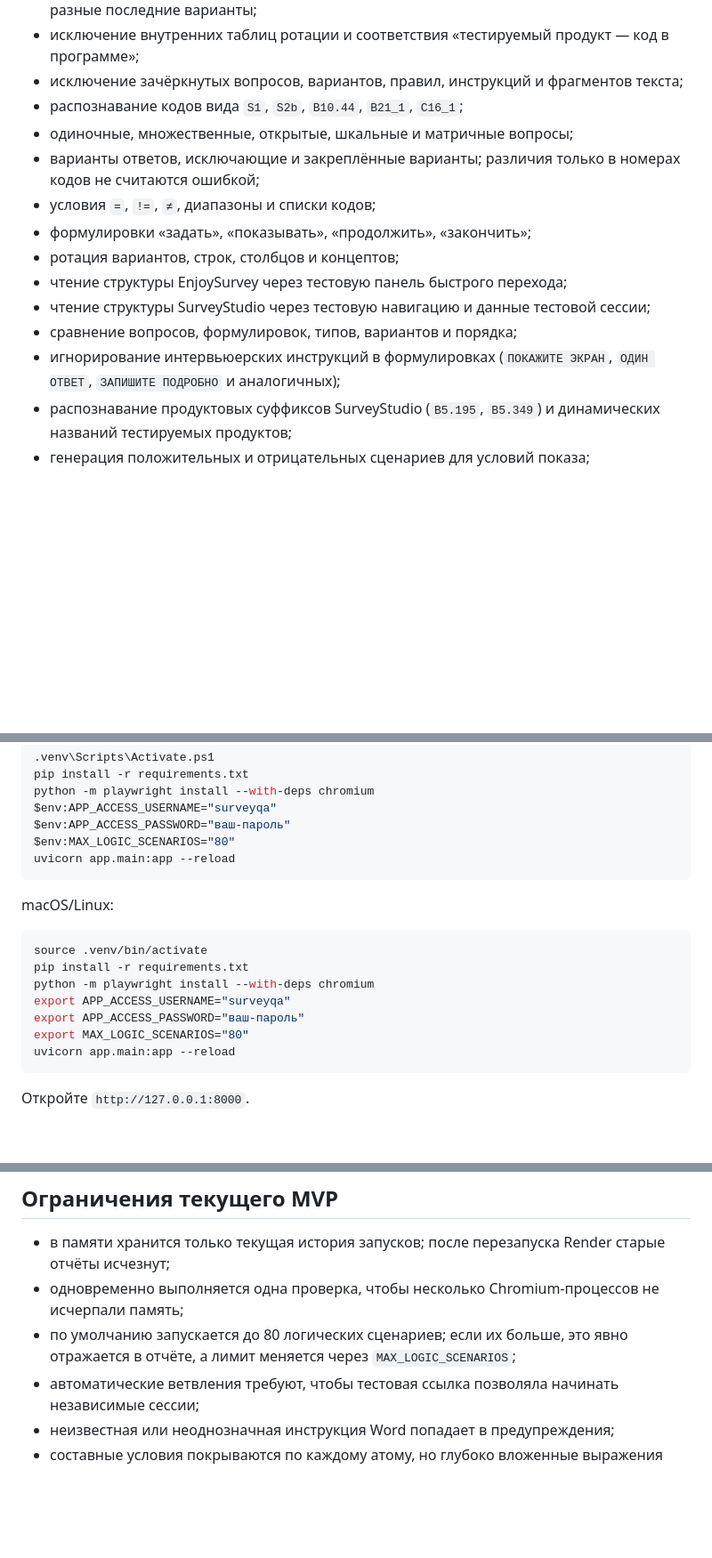
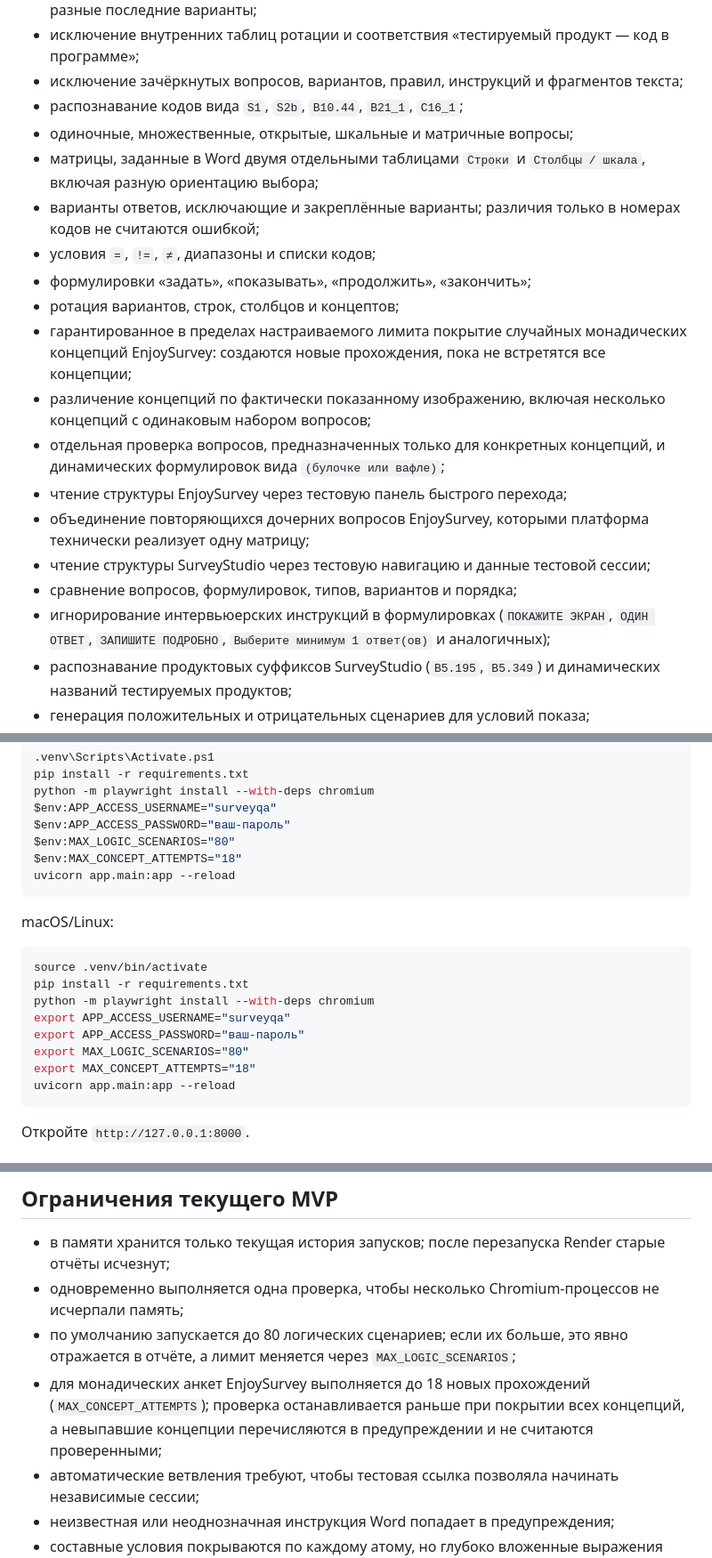
Before and after one commit to nastenagrizik-cell/testssilki3, a Markdown page: README.md, 3 parts joined by grey strips. Shown at 89% size. GitHub-like rendering; blank space fills up the shorter version.

Commit message:
Добавить MAX_CONCEPT_ATTEMPTS для EnjoySurvey
Добавлено новое ограничение на количество попыток концепции для анкет EnjoySurvey.

````diff
--- a/README.md
+++ b/README.md
@@ -12,14 +12,19 @@
 - исключение зачёркнутых вопросов, вариантов, правил, инструкций и фрагментов текста;
 - распознавание кодов вида `S1`, `S2b`, `B10.44`, `B21_1`, `C16_1`;
 - одиночные, множественные, открытые, шкальные и матричные вопросы;
+- матрицы, заданные в Word двумя отдельными таблицами `Строки` и `Столбцы / шкала`, включая разную ориентацию выбора;
 - варианты ответов, исключающие и закреплённые варианты; различия только в номерах кодов не считаются ошибкой;
 - условия `=`, `!=`, `≠`, диапазоны и списки кодов;
 - формулировки «задать», «показывать», «продолжить», «закончить»;
 - ротация вариантов, строк, столбцов и концептов;
+- гарантированное в пределах настраиваемого лимита покрытие случайных монадических концепций EnjoySurvey: создаются новые прохождения, пока не встретятся все концепции;
+- различение концепций по фактически показанному изображению, включая несколько концепций с одинаковым набором вопросов;
+- отдельная проверка вопросов, предназначенных только для конкретных концепций, и динамических формулировок вида `(булочке или вафле)`;
 - чтение структуры EnjoySurvey через тестовую панель быстрого перехода;
+- объединение повторяющихся дочерних вопросов EnjoySurvey, которыми платформа технически реализует одну матрицу;
 - чтение структуры SurveyStudio через тестовую навигацию и данные тестовой сессии;
 - сравнение вопросов, формулировок, типов, вариантов и порядка;
-- игнорирование интервьюерских инструкций в формулировках (`ПОКАЖИТЕ ЭКРАН`, `ОДИН ОТВЕТ`, `ЗАПИШИТЕ ПОДРОБНО` и аналогичных);
+- игнорирование интервьюерских инструкций в формулировках (`ПОКАЖИТЕ ЭКРАН`, `ОДИН ОТВЕТ`, `ЗАПИШИТЕ ПОДРОБНО`, `Выберите минимум 1 ответ(ов)` и аналогичных);
 - распознавание продуктовых суффиксов SurveyStudio (`B5.195`, `B5.349`) и динамических названий тестируемых продуктов;
 - генерация положительных и отрицательных сценариев для условий показа;
 - отдельная проверка каждой части составного условия `И` / `ИЛИ`;
@@ -72,6 +77,7 @@ python -m playwright install --with-deps chromium
 $env:APP_ACCESS_USERNAME="surveyqa"
 $env:APP_ACCESS_PASSWORD="ваш-пароль"
 $env:MAX_LOGIC_SCENARIOS="80"
+$env:MAX_CONCEPT_ATTEMPTS="18"
 uvicorn app.main:app --reload
 ```
 
@@ -84,6 +90,7 @@ python -m playwright install --with-deps chromium
 export APP_ACCESS_USERNAME="surveyqa"
 export APP_ACCESS_PASSWORD="ваш-пароль"
 export MAX_LOGIC_SCENARIOS="80"
+export MAX_CONCEPT_ATTEMPTS="18"
 uvicorn app.main:app --reload
 ```
 
@@ -123,6 +130,7 @@ python -m unittest discover -s tests -v
 - в памяти хранится только текущая история запусков; после перезапуска Render старые отчёты исчезнут;
 - одновременно выполняется одна проверка, чтобы несколько Chromium-процессов не исчерпали память;
 - по умолчанию запускается до 80 логических сценариев; если их больше, это явно отражается в отчёте, а лимит меняется через `MAX_LOGIC_SCENARIOS`;
+- для монадических анкет EnjoySurvey выполняется до 18 новых прохождений (`MAX_CONCEPT_ATTEMPTS`); проверка останавливается раньше при покрытии всех концепций, а невыпавшие концепции перечисляются в предупреждении и не считаются проверенными;
 - автоматические ветвления требуют, чтобы тестовая ссылка позволяла начинать независимые сессии;
 - неизвестная или неоднозначная инструкция Word попадает в предупреждения;
 - составные условия покрываются по каждому атому, но глубоко вложенные выражения вида `(A И B) ИЛИ (C И D)` пока требуют ручного уточнения;
````
